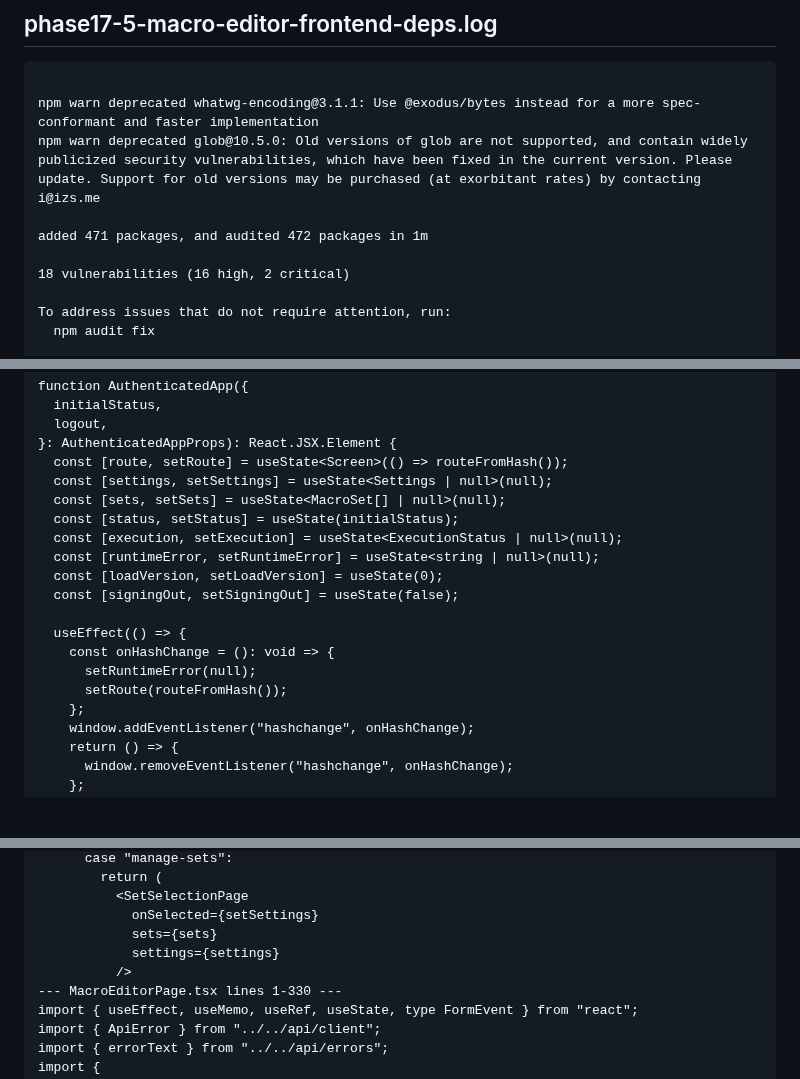
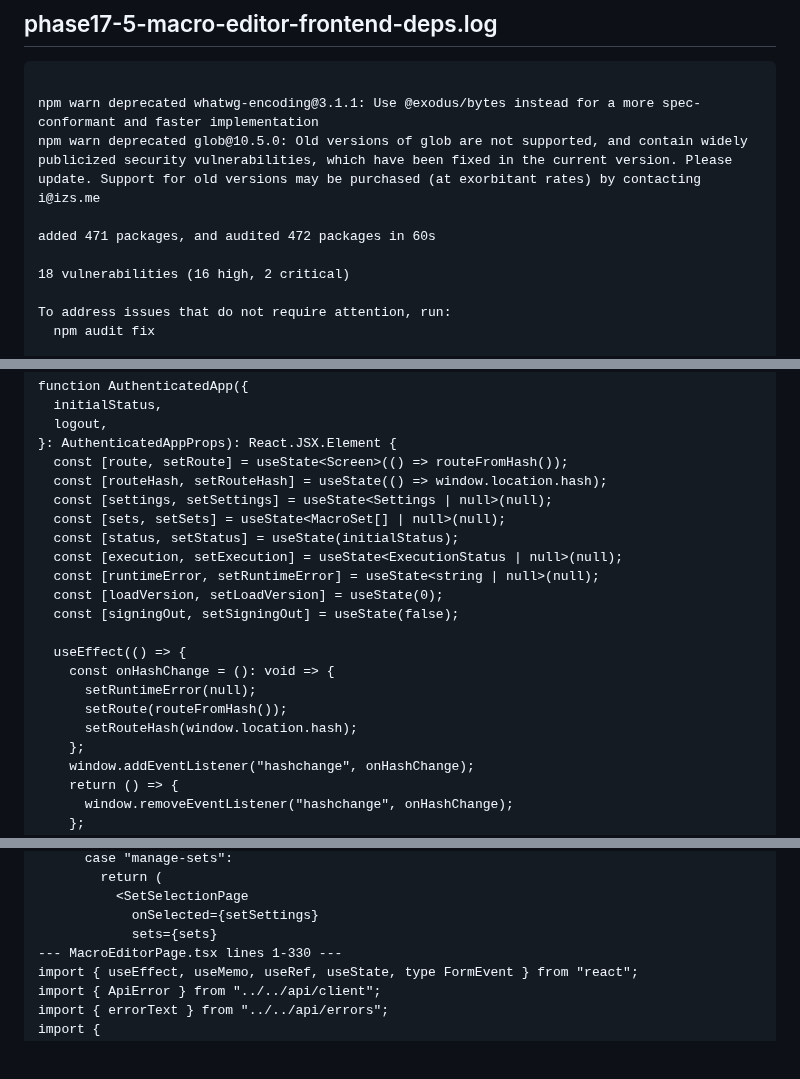
Before and after one commit to ekkus93/esp32-macro-keyboard, a Markdown page: docs/CI_PHASE17_5_MACRO_EDITOR_FAILURE.md, 3 parts joined by grey strips. Rendered like a GitHub page; blank space fills up the shorter version.

```diff
--- a/docs/CI_PHASE17_5_MACRO_EDITOR_FAILURE.md
+++ b/docs/CI_PHASE17_5_MACRO_EDITOR_FAILURE.md
@@ -30,7 +30,7 @@ Phase 17.5 macro editor applied
 npm warn deprecated whatwg-encoding@3.1.1: Use @exodus/bytes instead for a more spec-conformant and faster implementation
 npm warn deprecated glob@10.5.0: Old versions of glob are not supported, and contain widely publicized security vulnerabilities, which have been fixed in the current version. Please update. Support for old versions may be purchased (at exorbitant rates) by contacting i@izs.me
 
-added 471 packages, and audited 472 packages in 1m
+added 471 packages, and audited 472 packages in 60s
 
 18 vulnerabilities (16 high, 2 critical)
 
@@ -252,6 +253,7 @@ function AuthenticatedApp({
   logout,
 }: AuthenticatedAppProps): React.JSX.Element {
   const [route, setRoute] = useState<Screen>(() => routeFromHash());
+  const [routeHash, setRouteHash] = useState(() => window.location.hash);
   const [settings, setSettings] = useState<Settings | null>(null);
   const [sets, setSets] = useState<MacroSet[] | null>(null);
   const [status, setStatus] = useState(initialStatus);
@@ -264,6 +266,7 @@ function AuthenticatedApp({
     const onHashChange = (): void => {
       setRuntimeError(null);
       setRoute(routeFromHash());
+      setRouteHash(window.location.hash);
     };
     window.addEventListener("hashchange", onHashChange);
     return () => {
@@ -448,8 +451,6 @@ function AuthenticatedApp({
           <SetSelectionPage
             onSelected={setSettings}
             sets={sets}
-            settings={settings}
-          />
 --- MacroEditorPage.tsx lines 1-330 ---
 import { useEffect, useMemo, useRef, useState, type FormEvent } from "react";
 import { ApiError } from "../../api/client";
```
Also changed, not shown: other parts of docs/CI_PHASE17_5_MACRO_EDITOR_FAILURE.md (+140 -127 lines).
